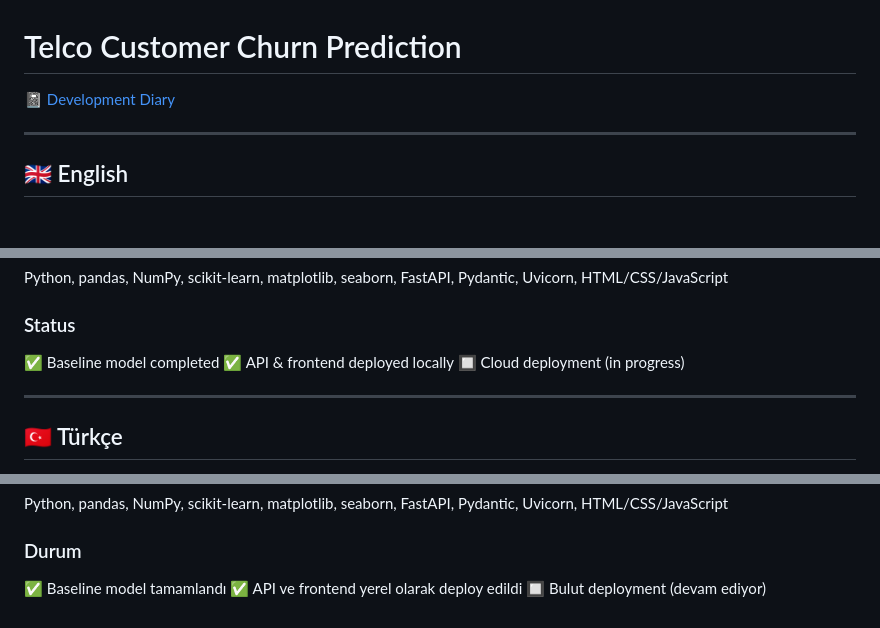
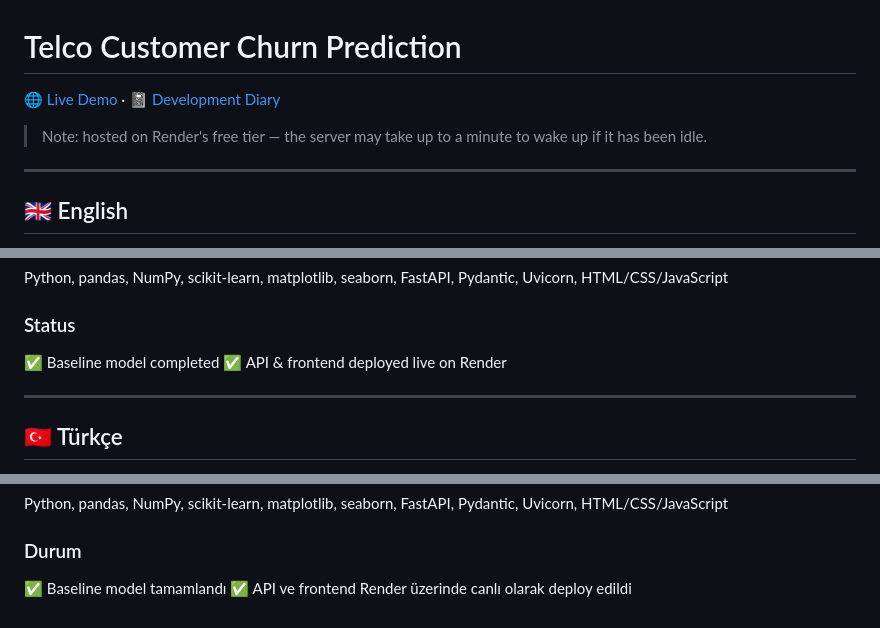
Before and after one commit to S9-gif/telco-churn-prediction, a Markdown page: README.md, 3 parts joined by grey strips. GitHub-like rendering; blank space fills up the shorter version.

Commit message:
Add live demo link to README

```diff
--- a/README.md
+++ b/README.md
@@ -1,6 +1,8 @@
 # Telco Customer Churn Prediction
 
-📓 [Development Diary](https://wwwsercankuru.notion.site/ML-dev-diary-3b69e0171b4480e6a9d5c5a5cc7670db)
+🌐 [Live Demo](https://telco-churn-prediction-fb63.onrender.com/) · 📓 [Development Diary](https://wwwsercankuru.notion.site/ML-dev-diary-3b69e0171b4480e6a9d5c5a5cc7670db)
+
+> Note: hosted on Render's free tier — the server may take up to a minute to wake up if it has been idle.
 
 ---
 
@@ -72,8 +74,7 @@ Python, pandas, NumPy, scikit-learn, matplotlib, seaborn, FastAPI, Pydantic, Uvi
 
 ### Status
 ✅ Baseline model completed
-✅ API & frontend deployed locally
-🔲 Cloud deployment (in progress)
+✅ API & frontend deployed live on Render
 
 ---
 
@@ -145,5 +146,4 @@ Python, pandas, NumPy, scikit-learn, matplotlib, seaborn, FastAPI, Pydantic, Uvi
 
 ### Durum
 ✅ Baseline model tamamlandı
-✅ API ve frontend yerel olarak deploy edildi
-🔲 Bulut deployment (devam ediyor)
+✅ API ve frontend Render üzerinde canlı olarak deploy edildi
```
